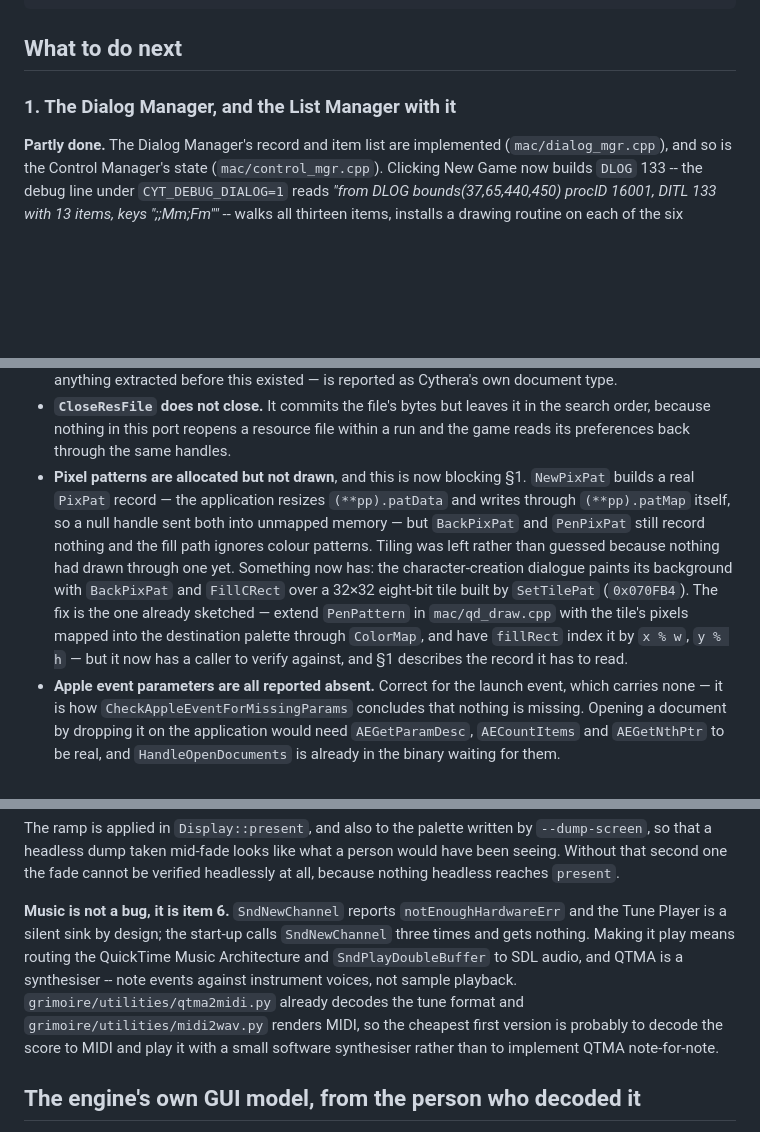
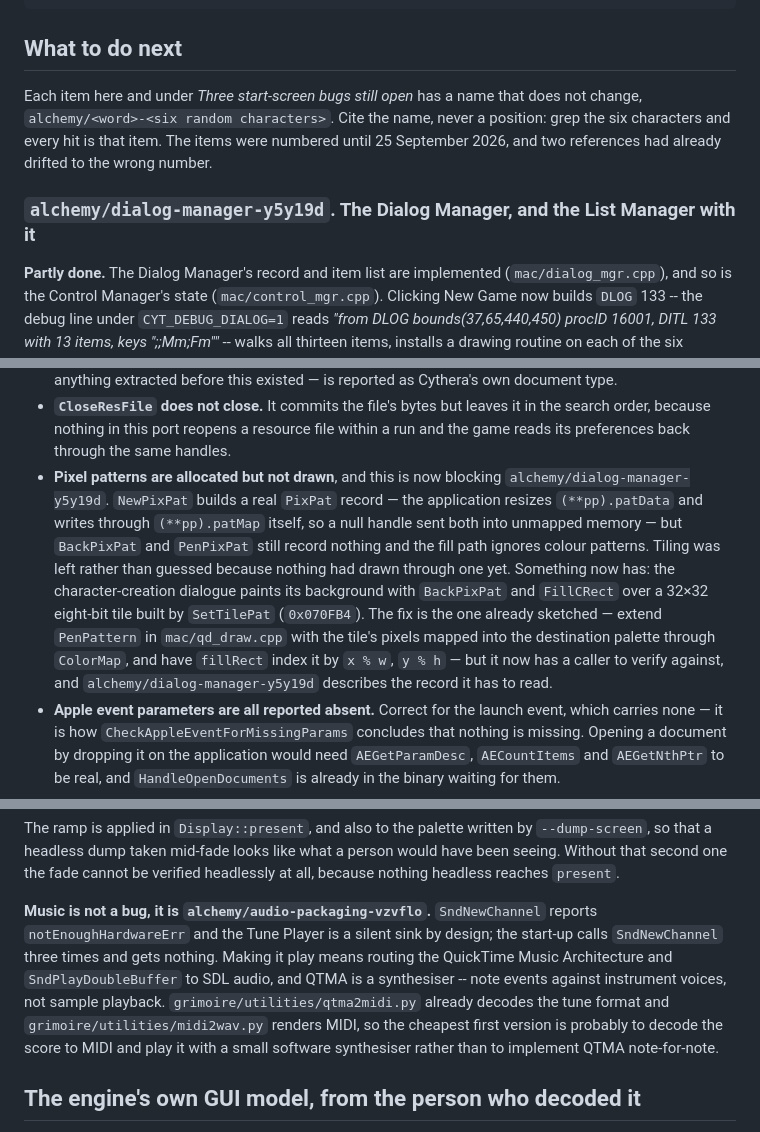
Before and after one commit to ratlizard/alchemy, a Markdown page: port/POWERPC-NOTES.md, 3 parts joined by grey strips. GitHub-like rendering; blank space fills up the shorter version.

```diff
--- a/port/POWERPC-NOTES.md
+++ b/port/POWERPC-NOTES.md
@@ -336,7 +338,13 @@ CYT_TRACE_CALLS_FROM_PC=0x115190 ./drive.sh --click-at-pass 600000:245,268
 
 ## What to do next
 
-### 1. The Dialog Manager, and the List Manager with it
+Each item here and under *Three start-screen bugs still open* has a name that
+does not change, `alchemy/<word>-<six random characters>`. Cite the name, never
+a position: grep the six characters and every hit is that item. The items were
+numbered until 25 September 2026, and two references had already drifted to
+the wrong number.
+
+### `alchemy/dialog-manager-y5y19d`. The Dialog Manager, and the List Manager with it
 
 **Partly done.** The Dialog Manager's record and item list are implemented
 (`mac/dialog_mgr.cpp`), and so is the Control Manager's state
@@ -797,7 +807,8 @@ format — the game's score. Then a signed `Cythera.app`, saves under
 - **`CloseResFile` does not close.** It commits the file's bytes but leaves it
   in the search order, because nothing in this port reopens a resource file
   within a run and the game reads its preferences back through the same handles.
-- **Pixel patterns are allocated but not drawn**, and this is now blocking §1.
+- **Pixel patterns are allocated but not drawn**, and this is now blocking
+  `alchemy/dialog-manager-y5y19d`.
   `NewPixPat` builds a real `PixPat` record — the application resizes
   `(**pp).patData` and writes through `(**pp).patMap` itself, so a null handle
   sent both into unmapped memory — but `BackPixPat` and `PenPixPat` still record
@@ -808,7 +819,8 @@ format — the game's score. Then a signed `Cythera.app`, saves under
   The fix is the one already sketched — extend `PenPattern` in `mac/qd_draw.cpp`
   with the tile's pixels mapped into the destination palette through `ColorMap`,
   and have `fillRect` index it by `x % w`, `y % h` — but it now has a caller to
-  verify against, and §1 describes the record it has to read.
+  verify against, and `alchemy/dialog-manager-y5y19d` describes the record it
+  has to read.
 - **Apple event parameters are all reported absent.** Correct for the launch
   event, which carries none — it is how `CheckAppleEventForMissingParams`
   concludes that nothing is missing. Opening a document by dropping it on the
@@ -1028,15 +1040,15 @@ The ramp is applied in `Display::present`, and also to the palette written by
 person would have been seeing. Without that second one the fade cannot be
 verified headlessly at all, because nothing headless reaches `present`.
 
-**Music is not a bug, it is item 6.** `SndNewChannel` reports
-`notEnoughHardwareErr` and the Tune Player is a silent sink by design; the
-start-up calls `SndNewChannel` three times and gets nothing. Making it play
+**Music is not a bug, it is `alchemy/audio-packaging-vzvflo`.** `SndNewChannel`
+reports `notEnoughHardwareErr` and the Tune Player is a silent sink by design;
+the start-up calls `SndNewChannel` three times and gets nothing. Making it play
 means routing the QuickTime Music Architecture and `SndPlayDoubleBuffer` to SDL
 audio, and QTMA is a synthesiser -- note events against instrument voices, not
-sample playback. `grimoire/utilities/qtma2midi.py` already decodes the tune format
-and `grimoire/utilities/midi2wav.py` renders MIDI, so the cheapest first version is
-probably to decode the score to MIDI and play it with a small software
-synthesiser rather than to implement QTMA note-for-note.
+sample playback. `grimoire/utilities/qtma2midi.py` already decodes the tune
+format and `grimoire/utilities/midi2wav.py` renders MIDI, so the cheapest first
+version is probably to decode the score to MIDI and play it with a small
+software synthesiser rather than to implement QTMA note-for-note.
 
 ## The engine's own GUI model, from the person who decoded it
 
```
Also changed, not shown: other parts of port/POWERPC-NOTES.md (+37 -32 lines), CLAUDE.md (+3 -0 lines), port/README.md (+2 -2 lines).
